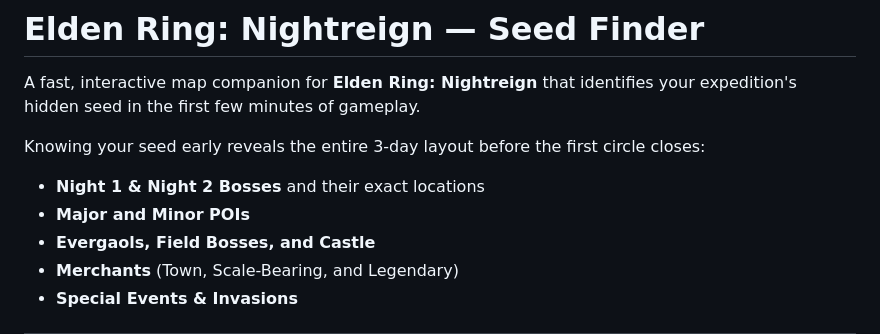
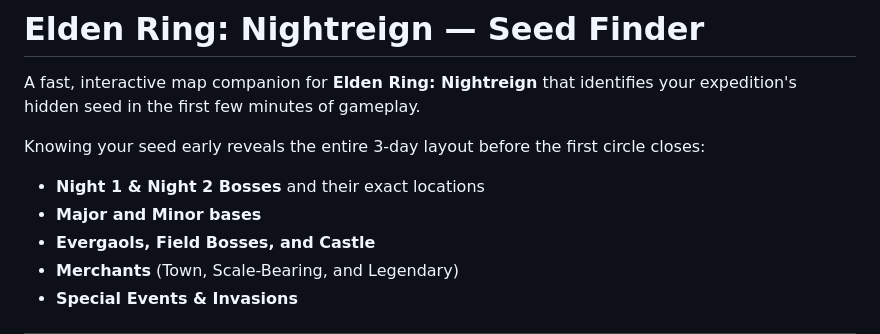
Before and after one commit to andrii-baldyniuk/nightreign-seed-finder, a Markdown page: README.md, the part around the change. Rendered like a GitHub page.

Commit message:
docs: small fix

```diff
--- a/README.md
+++ b/README.md
@@ -4,7 +4,7 @@ A fast, interactive map companion for **Elden Ring: Nightreign** that identifies
 
 Knowing your seed early reveals the entire 3-day layout before the first circle closes:
 - **Night 1 & Night 2 Bosses** and their exact locations
-- **Major and Minor POIs**
+- **Major and Minor bases**
 - **Evergaols, Field Bosses, and Castle**
 - **Merchants** (Town, Scale-Bearing, and Legendary)
 - **Special Events & Invasions**
```
